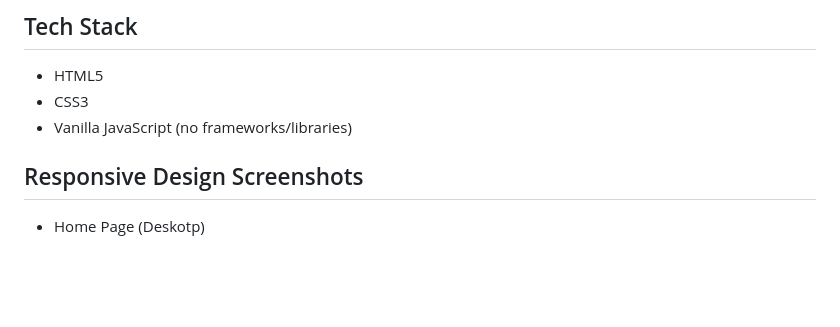
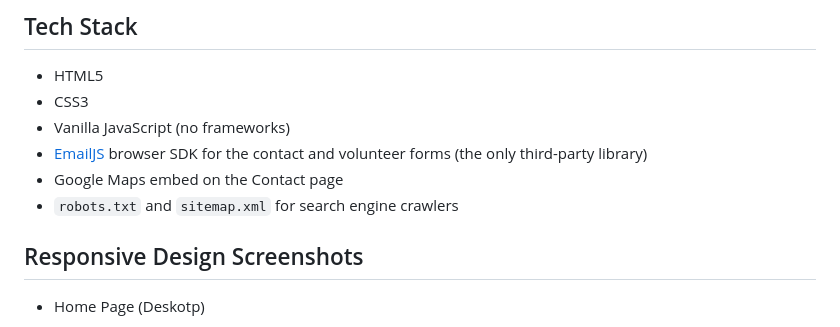
Before and after one commit to R-Shelton/Paws-and-Claws-Animal-Rescue, a Markdown page: README.md, the part around one of its changes. GitHub-like rendering; blank space fills up the shorter version.

```diff
--- a/README.md
+++ b/README.md
@@ -51,7 +52,10 @@ The build is split into three parts, developed in stages:
 
 - HTML5
 - CSS3
-- Vanilla JavaScript (no frameworks/libraries)
+- Vanilla JavaScript (no frameworks)
+- [EmailJS](https://www.emailjs.com/) browser SDK for the contact and volunteer forms (the only third-party library)
+- Google Maps embed on the Contact page
+- `robots.txt` and `sitemap.xml` for search engine crawlers
 
 ## Responsive Design Screenshots
 
```
Also changed, not shown: other parts of README.md (+39 -5 lines).
